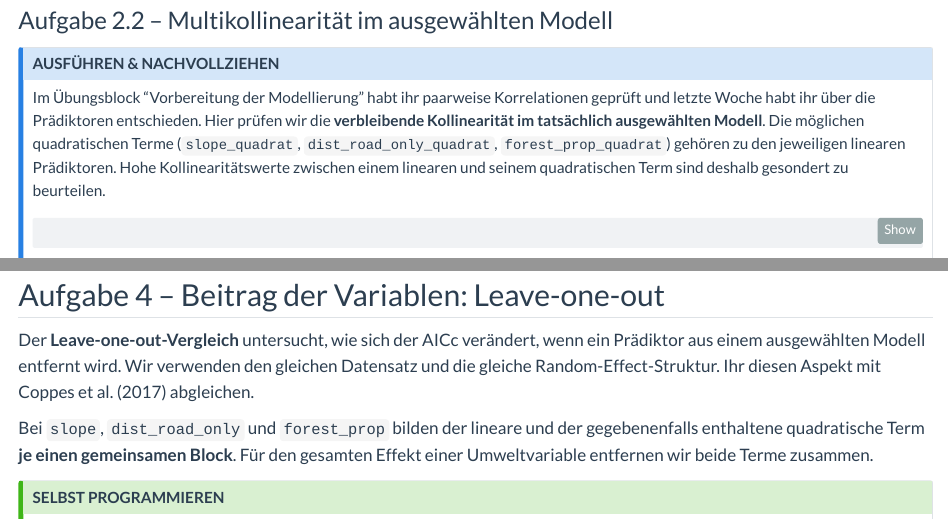
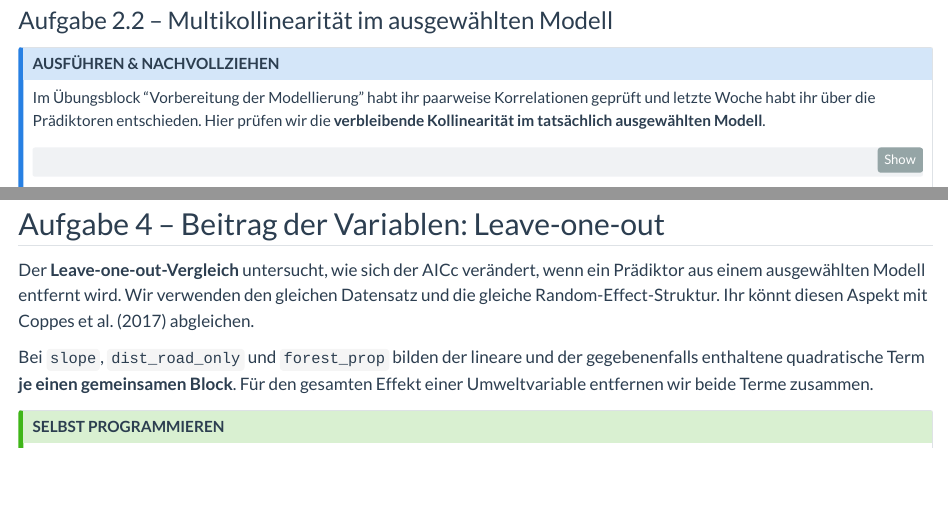
Before and after one commit to ResearchMethods-ZHAW/HS26, a Quarto document (fallstudie_n/6_Guete_und_Diagnostics.qmd): the page in a window 1100 px wide, from 3350 px down, and a second part further down, joined at a grey line. Rendered offline with R 4.5, knitr and Pandoc in place of Quarto, with nearby package versions; some code elsewhere in the file could not run offline.

Commit message:
anpassungen guete

````diff
--- a/fallstudie_n/6_Guete_und_Diagnostics.qmd
+++ b/fallstudie_n/6_Guete_und_Diagnostics.qmd
@@ -218,7 +218,7 @@ DHARMa::testSpatialAutocorrelation(sim_reh, x = standorte$x, y = standorte$y, pl
 ### Aufgabe 2.2 – Multikollinearität im ausgewählten Modell
 
 ::: {.callout-note title="AUSFÜHREN & NACHVOLLZIEHEN"}
-Im Übungsblock "Vorbereitung der Modellierung" habt ihr paarweise Korrelationen geprüft und letzte Woche habt ihr über die Prädiktoren entschieden. Hier prüfen wir die **verbleibende Kollinearität im tatsächlich ausgewählten Modell**. Die möglichen quadratischen Terme (`slope_quadrat`, `dist_road_only_quadrat`, `forest_prop_quadrat`) gehören zu den jeweiligen linearen Prädiktoren. Hohe Kollinearitätswerte zwischen einem linearen und seinem quadratischen Term sind deshalb gesondert zu beurteilen.
+Im Übungsblock "Vorbereitung der Modellierung" habt ihr paarweise Korrelationen geprüft und letzte Woche habt ihr über die Prädiktoren entschieden. Hier prüfen wir die **verbleibende Kollinearität im tatsächlich ausgewählten Modell**.
 
 ```{r}
 #| label: vif-final
@@ -333,7 +333,7 @@ cowplot::plot_grid(p_slope, p_strassen, p_wald, p_topo, p_us, ncol = 2)
 
 ## Aufgabe 4 – Beitrag der Variablen: Leave-one-out
 
-Der **Leave-one-out-Vergleich** untersucht, wie sich der AICc verändert, wenn ein Prädiktor aus einem ausgewählten Modell entfernt wird. Wir verwenden den gleichen Datensatz und die gleiche Random-Effect-Struktur. Ihr diesen Aspekt mit Coppes et al. (2017) abgleichen.
+Der **Leave-one-out-Vergleich** untersucht, wie sich der AICc verändert, wenn ein Prädiktor aus einem ausgewählten Modell entfernt wird. Wir verwenden den gleichen Datensatz und die gleiche Random-Effect-Struktur. Ihr könnt diesen Aspekt mit Coppes et al. (2017) abgleichen.
 
 Bei `slope`, `dist_road_only` und `forest_prop` bilden der lineare und der gegebenenfalls enthaltene quadratische Term **je einen gemeinsamen Block**. Für den gesamten Effekt einer Umweltvariable entfernen wir beide Terme zusammen.
 
````
